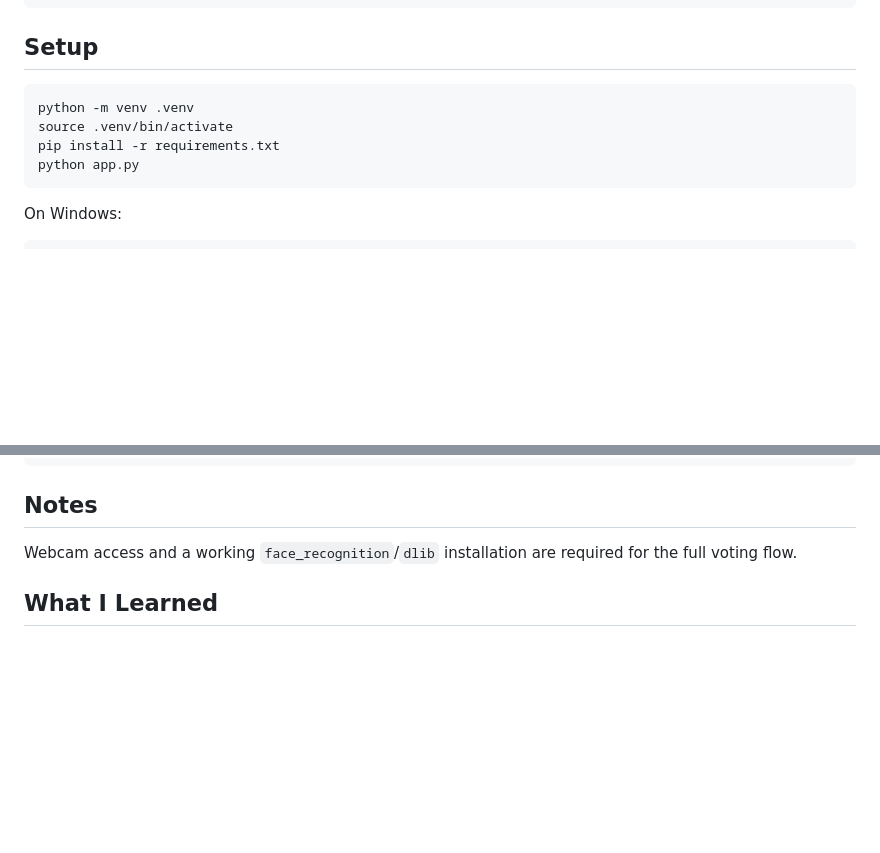
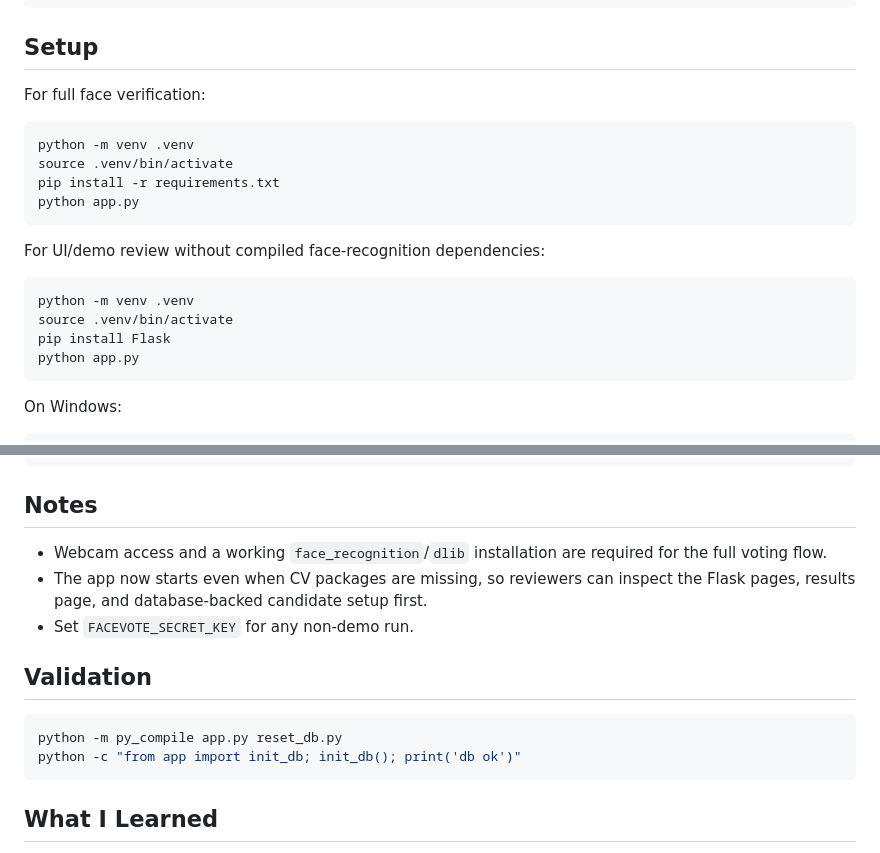
Before and after one commit to h-rsh-19/facevote, a Markdown page: README.md, 2 parts joined by grey strips. Drawn GitHub-style; blank space fills up the shorter version.

````diff
--- a/README.md
+++ b/README.md
@@ -31,10 +39,21 @@ static/
 
 ## Setup
 
+For full face verification:
+
 ```bash
 python -m venv .venv
 source .venv/bin/activate
 pip install -r requirements.txt
+python app.py
+```
+
+For UI/demo review without compiled face-recognition dependencies:
+
+```bash
+python -m venv .venv
+source .venv/bin/activate
+pip install Flask
 python app.py
 ```
 
@@ -55,7 +74,16 @@ http://127.0.0.1:5000
 
 ## Notes
 
-Webcam access and a working `face_recognition`/`dlib` installation are required for the full voting flow.
+- Webcam access and a working `face_recognition`/`dlib` installation are required for the full voting flow.
+- The app now starts even when CV packages are missing, so reviewers can inspect the Flask pages, results page, and database-backed candidate setup first.
+- Set `FACEVOTE_SECRET_KEY` for any non-demo run.
+
+## Validation
+
+```bash
+python -m py_compile app.py reset_db.py
+python -c "from app import init_db; init_db(); print('db ok')"
+```
 
 ## What I Learned
 
````
Also changed, not shown: other parts of README.md (+8 -0 lines), docs/screenshots/01-home.png (added), docs/screenshots/02-register.png (added), docs/screenshots/03-results.png (added), 1 other file.
